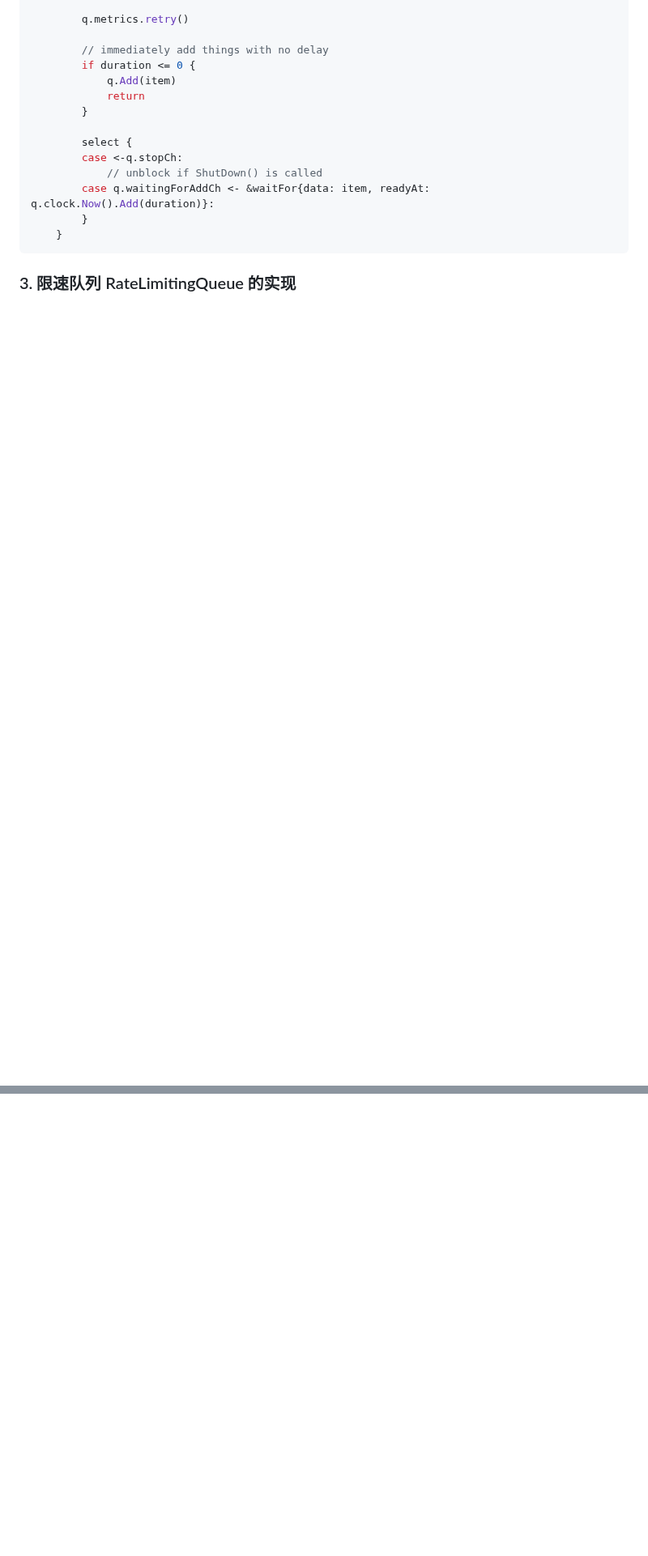
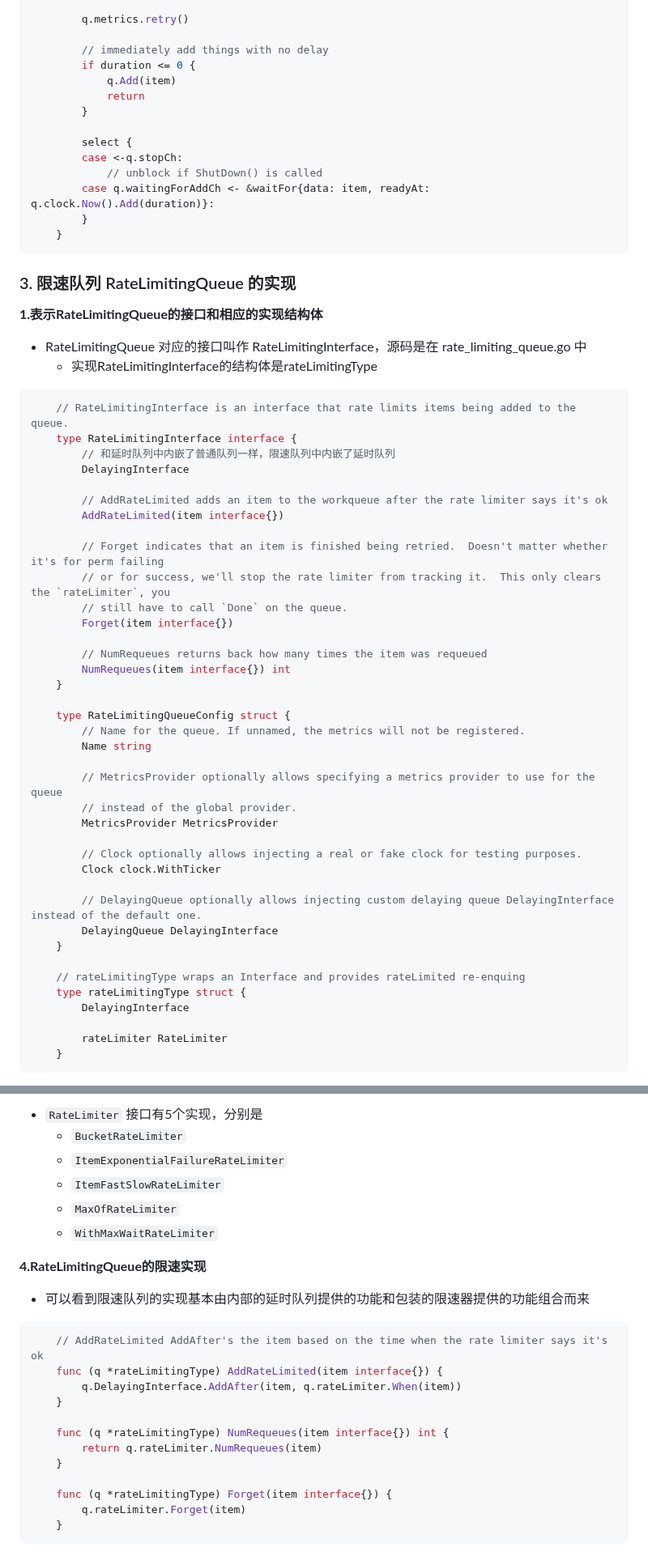
Before and after one commit to ahwhy/myCfgLib, a Markdown page: kubernetes/client-go/02-client-go 源码分析之 workqueue.md, 2 parts joined by grey strips. Shown at 81% size. GitHub-like rendering; blank space fills up the shorter version.

Commit message:
add client-go RateLimitingQueue 限速队列

````diff
--- a/kubernetes/client-go/02-client-go 源码分析之 workqueue.md
+++ b/kubernetes/client-go/02-client-go 源码分析之 workqueue.md
@@ -541,3 +541,49 @@ client-go 的 `util/workqueue`包 里主要有三个队列，分别是普通队
 ```
 
 ### 3. 限速队列 RateLimitingQueue 的实现
+
+**1.表示RateLimitingQueue的接口和相应的实现结构体**
+
+- RateLimitingQueue 对应的接口叫作 RateLimitingInterface，源码是在 rate_limiting_queue.go 中
+	- 实现RateLimitingInterface的结构体是rateLimitingType
+```golang
+	// RateLimitingInterface is an interface that rate limits items being added to the queue.
+	type RateLimitingInterface interface {
+		// 和延时队列中内嵌了普通队列一样，限速队列中内嵌了延时队列
+		DelayingInterface
+
+		// AddRateLimited adds an item to the workqueue after the rate limiter says it's ok
+		AddRateLimited(item interface{})
+
+		// Forget indicates that an item is finished being retried.  Doesn't matter whether it's for perm failing
+		// or for success, we'll stop the rate limiter from tracking it.  This only clears the `rateLimiter`, you
+		// still have to call `Done` on the queue.
+		Forget(item interface{})
+
+		// NumRequeues returns back how many times the item was requeued
+		NumRequeues(item interface{}) int
+	}
+
+	type RateLimitingQueueConfig struct {
+		// Name for the queue. If unnamed, the metrics will not be registered.
+		Name string
+
+		// MetricsProvider optionally allows specifying a metrics provider to use for the queue
+		// instead of the global provider.
+		MetricsProvider MetricsProvider
+
+		// Clock optionally allows injecting a real or fake clock for testing purposes.
+		Clock clock.WithTicker
+
+		// DelayingQueue optionally allows injecting custom delaying queue DelayingInterface instead of the default one.
+		DelayingQueue DelayingInterface
+	}
+
+	// rateLimitingType wraps an Interface and provides rateLimited re-enquing
+	type rateLimitingType struct {
+		DelayingInterface
+
+		rateLimiter RateLimiter
+	}
+```
+
@@ -543,0 +657,24 @@ client-go 的 `util/workqueue`包 里主要有三个队列，分别是普通队
+- `RateLimiter` 接口有5个实现，分别是
+	+ `BucketRateLimiter`
+	+ `ItemExponentialFailureRateLimiter`
+	+ `ItemFastSlowRateLimiter`
+	+ `MaxOfRateLimiter`
+	+ `WithMaxWaitRateLimiter`
+
+**4.RateLimitingQueue的限速实现**
+
+- 可以看到限速队列的实现基本由内部的延时队列提供的功能和包装的限速器提供的功能组合而来
+```golang
+	// AddRateLimited AddAfter's the item based on the time when the rate limiter says it's ok
+	func (q *rateLimitingType) AddRateLimited(item interface{}) {
+		q.DelayingInterface.AddAfter(item, q.rateLimiter.When(item))
+	}
+
+	func (q *rateLimitingType) NumRequeues(item interface{}) int {
+		return q.rateLimiter.NumRequeues(item)
+	}
+
+	func (q *rateLimitingType) Forget(item interface{}) {
+		q.rateLimiter.Forget(item)
+	}
+```
````
Also changed, not shown: other parts of kubernetes/client-go/02-client-go 源码分析之 workqueue.md (+67 -0 lines).
